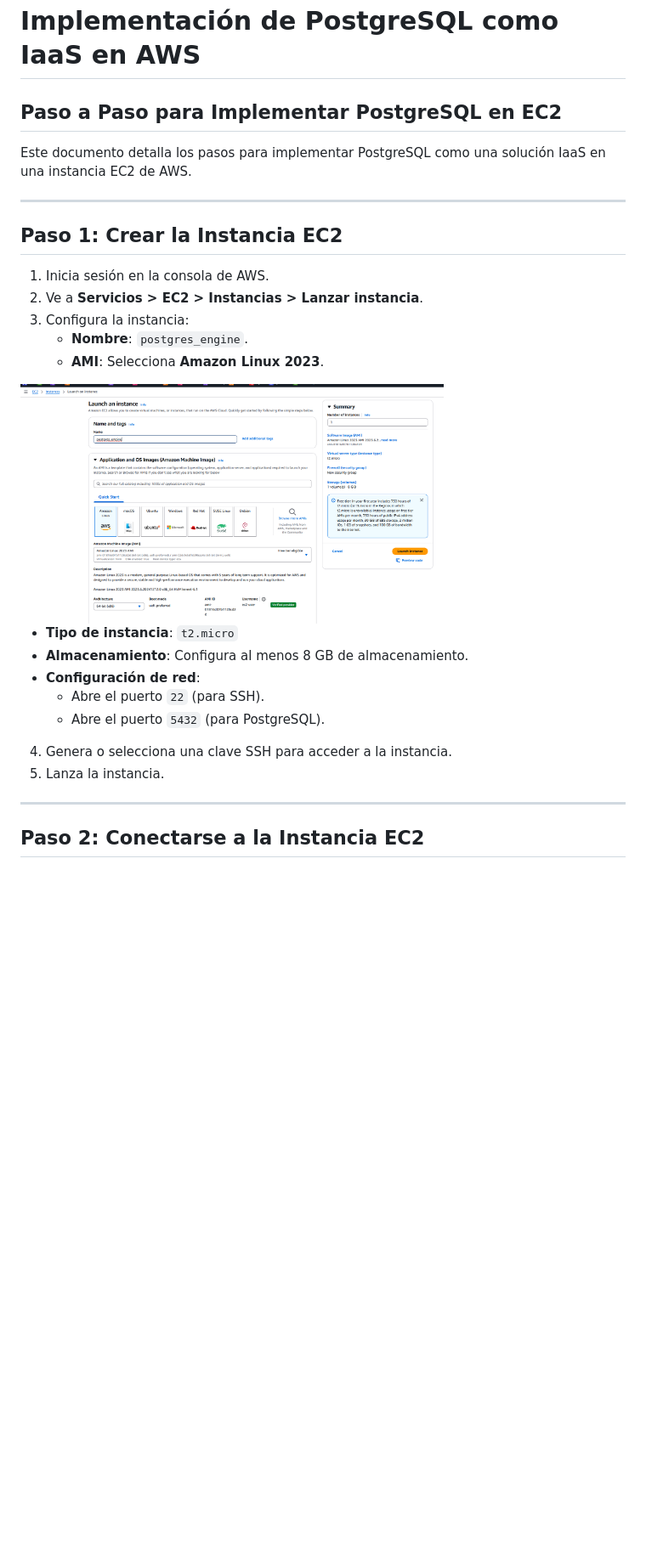
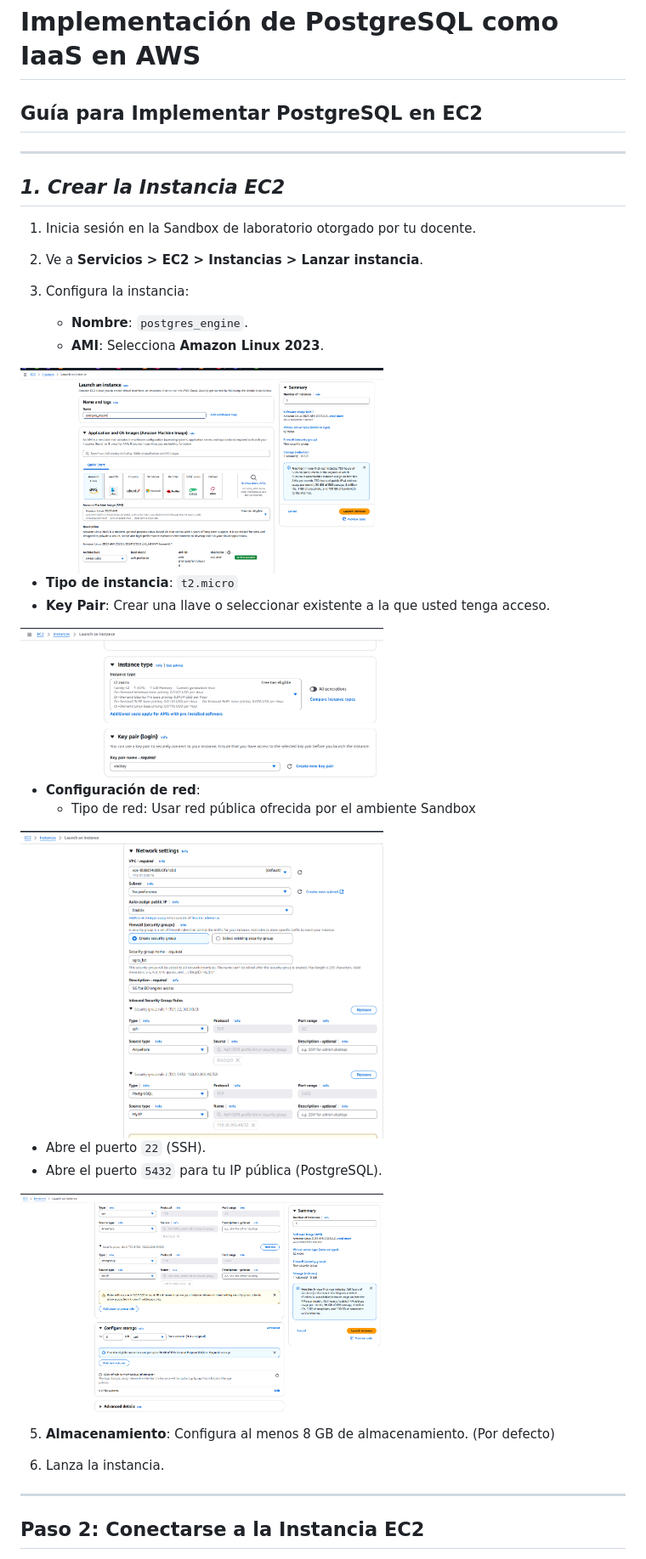
Before and after one commit to Fundacion-Instituto-Profesional-Duoc-UC/INY1102, a Markdown page: postgres_engine/postgres_as_iaas.md, the part around the change. Shown: that part at 85% size. Rendered like a GitHub page; pictures changed too: postgres_engine/img/instance_type_pair_key.png (added), postgres_engine/img/network_settings.png (added), postgres_engine/img/ports.png (added); blank space fills up the shorter version.

Commit message:
add: steps to create instance

```diff
--- a/postgres_engine/postgres_as_iaas.md
+++ b/postgres_engine/postgres_as_iaas.md
@@ -1,29 +1,39 @@
 # **Implementación de PostgreSQL como IaaS en AWS**
 
-## **Paso a Paso para Implementar PostgreSQL en EC2**
-
-Este documento detalla los pasos para implementar PostgreSQL como una solución IaaS en una instancia EC2 de AWS.
+## **Guía para Implementar PostgreSQL en EC2**
 
 ---
 
-## **Paso 1: Crear la Instancia EC2**
+## *1. Crear la Instancia EC2*
 
-1. Inicia sesión en la consola de AWS.
+1. Inicia sesión en la Sandbox de laboratorio otorgado por tu docente.
+
 2. Ve a **Servicios > EC2 > Instancias > Lanzar instancia**.
+
 3. Configura la instancia:
    - **Nombre**: `postgres_engine`.
    - **AMI**: Selecciona **Amazon Linux 2023**.
 
-<img src="img/launch_ec2.png" alt="launching ec2" width="70%">
+<img src="img/launch_ec2.png" alt="launching ec2" width="60%">
 
    - **Tipo de instancia**: `t2.micro`
-   - **Almacenamiento**: Configura al menos 8 GB de almacenamiento.
+   - **Key Pair**: Crear una llave o seleccionar existente a la que usted tenga acceso.
+
+<img src="img/instance_type_pair_key.png" alt="launching ec2" width="60%">
+
    - **Configuración de red**:
-     - Abre el puerto `22` (para SSH).
-     - Abre el puerto `5432` (para PostgreSQL).
+     - Tipo de red: Usar red pública ofrecida por el ambiente Sandbox
 
-4. Genera o selecciona una clave SSH para acceder a la instancia.
-5. Lanza la instancia.
+<img src="img/network_settings.png" alt="launching ec2" width="60%">
+
+   - Abre el puerto `22` (SSH).
+   - Abre el puerto `5432` para tu IP pública (PostgreSQL).
+
+<img src="img/ports.png" alt="launching ec2" width="60%">
+
+5. **Almacenamiento**: Configura al menos 8 GB de almacenamiento. (Por defecto)
+
+6. Lanza la instancia.
 
 ---
 
```
